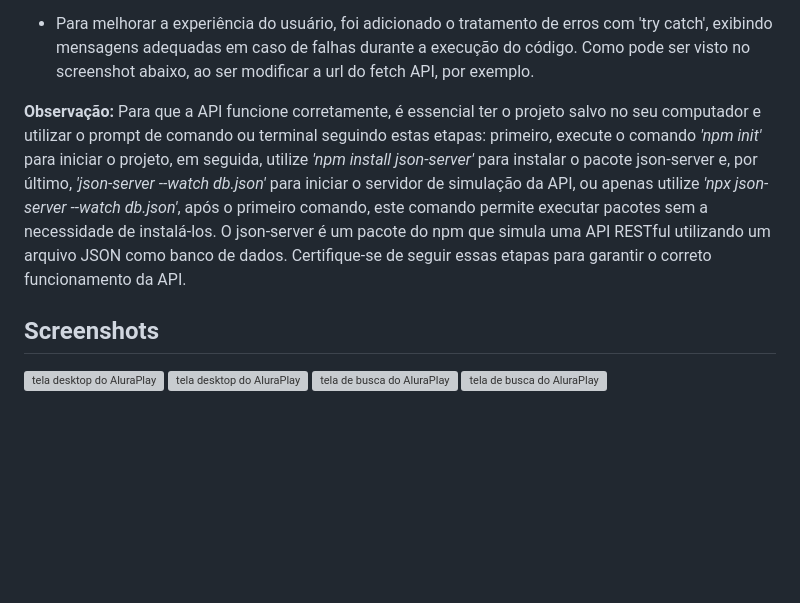
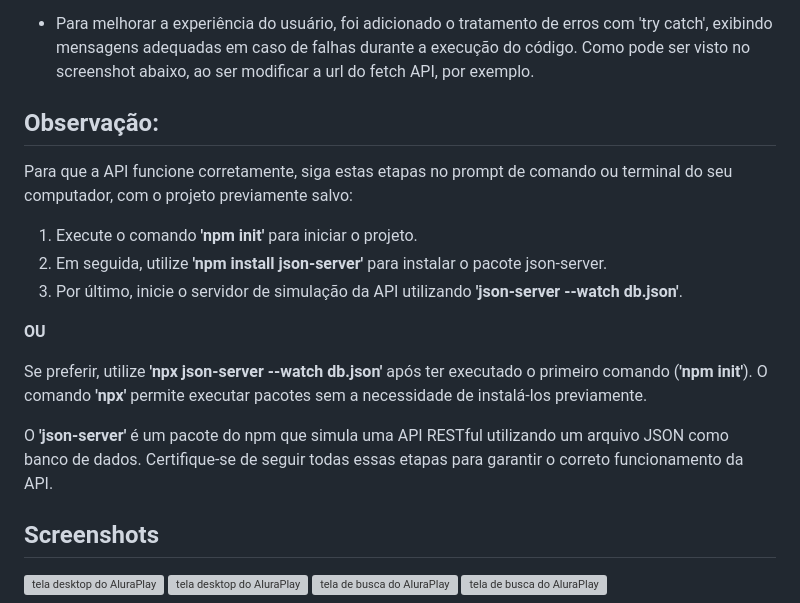
Before and after one commit to nayrabra/criando-requisicoes, a Markdown page: README.md, the part around the change. Drawn GitHub-style; blank space fills up the shorter version; grey boxes are pictures that could not be loaded.

```diff
--- a/README.md
+++ b/README.md
@@ -24,7 +24,17 @@ O objetivo principal do projeto é tornar a lista de vídeos na página inicial
 
 * Para melhorar a experiência do usuário, foi adicionado o tratamento de erros com 'try catch', exibindo mensagens adequadas em caso de falhas durante a execução do código. Como pode ser visto no screenshot abaixo, ao ser modificar a url do fetch API, por exemplo.
 
-**Observação:** Para que a API funcione corretamente, é essencial ter o projeto salvo no seu computador e utilizar o prompt de comando ou terminal seguindo estas etapas: primeiro, execute o comando *'npm init'* para iniciar o projeto, em seguida, utilize *'npm install json-server'* para instalar o pacote json-server e, por último, *'json-server --watch db.json'* para iniciar o servidor de simulação da API, ou apenas utilize *'npx json-server --watch db.json'*, após o primeiro comando, este comando permite executar pacotes sem a necessidade de instalá-los. O json-server é um pacote do npm que simula uma API RESTful utilizando um arquivo JSON como banco de dados. Certifique-se de seguir essas etapas para garantir o correto funcionamento da API.
+## Observação:
+Para que a API funcione corretamente, siga estas etapas no prompt de comando ou terminal do seu computador, com o projeto previamente salvo:
+1. Execute o comando **'npm init'** para iniciar o projeto.
+2. Em seguida, utilize **'npm install json-server'** para instalar o pacote json-server.
+3. Por último, inicie o servidor de simulação da API utilizando **'json-server --watch db.json'**.
+
+**OU**
+
+Se preferir, utilize **'npx json-server --watch db.json'** após ter executado o primeiro comando (**'npm init'**). O comando **'npx'** permite executar pacotes sem a necessidade de instalá-los previamente.
+
+O **'json-server'** é um pacote do npm que simula uma API RESTful utilizando um arquivo JSON como banco de dados. Certifique-se de seguir todas essas etapas para garantir o correto funcionamento da API.
 
 ## Screenshots
 
```
